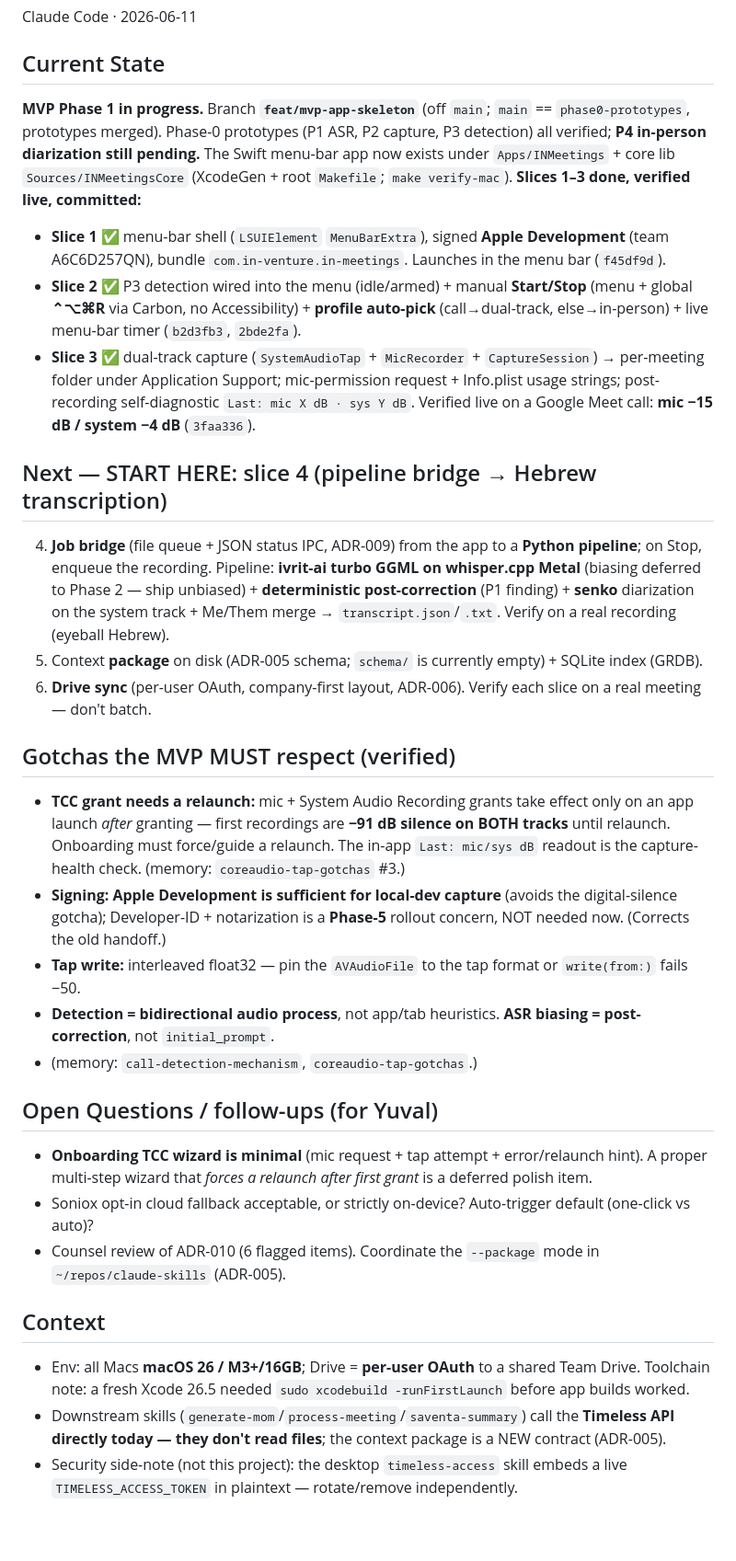
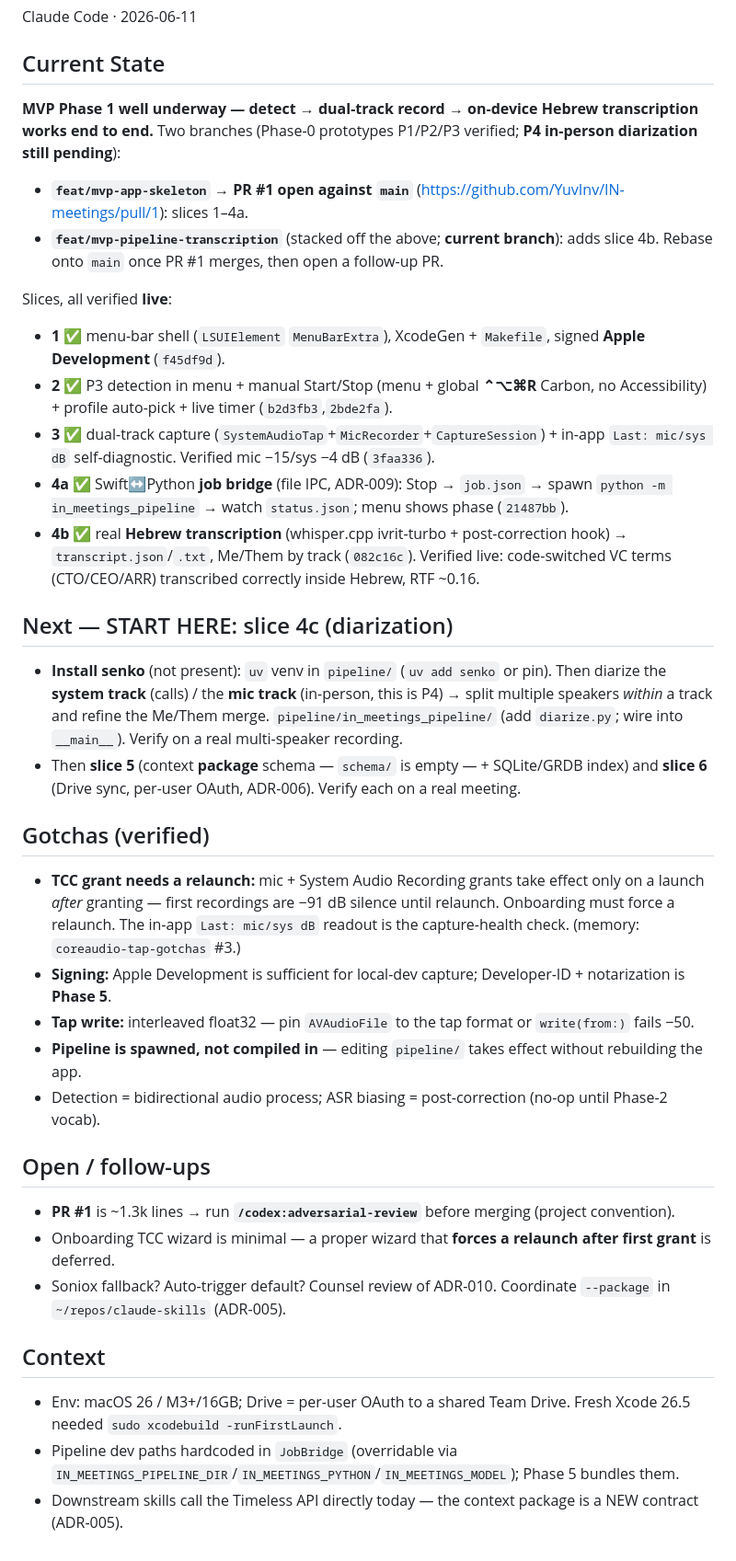
Before and after one commit to YuvInv/IN-meetings, a Markdown page: HANDOFF.md, the part around the change. Shown at 92% size. GitHub-like rendering; blank space fills up the shorter version.

Commit message:
docs: handoff — slices 4a+4b done (job bridge + live-verified Hebrew transcription), 4c next

```diff
--- a/HANDOFF.md
+++ b/HANDOFF.md
@@ -9,48 +9,37 @@ Keep it short: last state, next steps, gotchas. History lives in git log.
 Claude Code · 2026-06-11
 
 ## Current State
-**MVP Phase 1 in progress.** Branch **`feat/mvp-app-skeleton`** (off `main`; `main` == `phase0-prototypes`,
-prototypes merged). Phase-0 prototypes (P1 ASR, P2 capture, P3 detection) all verified; **P4 in-person
-diarization still pending.** The Swift menu-bar app now exists under `Apps/INMeetings` + core lib
-`Sources/INMeetingsCore` (XcodeGen + root `Makefile`; `make verify-mac`). **Slices 1–3 done, verified live, committed:**
+**MVP Phase 1 well underway — detect → dual-track record → on-device Hebrew transcription works end to end.**
+Two branches (Phase-0 prototypes P1/P2/P3 verified; **P4 in-person diarization still pending**):
 
-- **Slice 1 ✅** menu-bar shell (`LSUIElement` `MenuBarExtra`), signed **Apple Development** (team A6C6D257QN),
-  bundle `com.in-venture.in-meetings`. Launches in the menu bar (`f45df9d`).
-- **Slice 2 ✅** P3 detection wired into the menu (idle/armed) + manual **Start/Stop** (menu + global **⌃⌥⌘R**
-  via Carbon, no Accessibility) + **profile auto-pick** (call→dual-track, else→in-person) + live menu-bar
-  timer (`b2d3fb3`, `2bde2fa`).
-- **Slice 3 ✅** dual-track capture (`SystemAudioTap` + `MicRecorder` + `CaptureSession`) → per-meeting folder
-  under Application Support; mic-permission request + Info.plist usage strings; post-recording self-diagnostic
-  `Last: mic X dB · sys Y dB`. Verified live on a Google Meet call: **mic −15 dB / system −4 dB** (`3faa336`).
+- **`feat/mvp-app-skeleton`** → **PR #1 open against `main`** (https://github.com/YuvInv/IN-meetings/pull/1): slices 1–4a.
+- **`feat/mvp-pipeline-transcription`** (stacked off the above; **current branch**): adds slice 4b. Rebase onto
+  `main` once PR #1 merges, then open a follow-up PR.
 
-## Next — START HERE: slice 4 (pipeline bridge → Hebrew transcription)
-4. **Job bridge** (file queue + JSON status IPC, ADR-009) from the app to a **Python pipeline**; on Stop,
-   enqueue the recording. Pipeline: **ivrit-ai turbo GGML on whisper.cpp Metal** (biasing deferred to Phase 2 —
-   ship unbiased) + **deterministic post-correction** (P1 finding) + **senko** diarization on the system track +
-   Me/Them merge → `transcript.json`/`.txt`. Verify on a real recording (eyeball Hebrew).
-5. Context **package** on disk (ADR-005 schema; `schema/` is currently empty) + SQLite index (GRDB).
-6. **Drive sync** (per-user OAuth, company-first layout, ADR-006). Verify each slice on a real meeting — don't batch.
+Slices, all verified **live**:
+- **1 ✅** menu-bar shell (`LSUIElement` `MenuBarExtra`), XcodeGen + `Makefile`, signed **Apple Development** (`f45df9d`).
+- **2 ✅** P3 detection in menu + manual Start/Stop (menu + global **⌃⌥⌘R** Carbon, no Accessibility) + profile auto-pick + live timer (`b2d3fb3`,`2bde2fa`).
+- **3 ✅** dual-track capture (`SystemAudioTap`+`MicRecorder`+`CaptureSession`) + in-app `Last: mic/sys dB` self-diagnostic. Verified mic −15/sys −4 dB (`3faa336`).
+- **4a ✅** Swift↔Python **job bridge** (file IPC, ADR-009): Stop → `job.json` → spawn `python -m in_meetings_pipeline` → watch `status.json`; menu shows phase (`21487bb`).
+- **4b ✅** real **Hebrew transcription** (whisper.cpp ivrit-turbo + post-correction hook) → `transcript.json`/`.txt`, Me/Them by track (`082c16c`). Verified live: code-switched VC terms (CTO/CEO/ARR) transcribed correctly inside Hebrew, RTF ~0.16.
 
-## Gotchas the MVP MUST respect (verified)
-- **TCC grant needs a relaunch:** mic + System Audio Recording grants take effect only on an app launch
-  *after* granting — first recordings are **−91 dB silence on BOTH tracks** until relaunch. Onboarding must
-  force/guide a relaunch. The in-app `Last: mic/sys dB` readout is the capture-health check. (memory: `coreaudio-tap-gotchas` #3.)
-- **Signing:** **Apple Development is sufficient for local-dev capture** (avoids the digital-silence gotcha);
-  Developer-ID + notarization is a **Phase-5** rollout concern, NOT needed now. (Corrects the old handoff.)
-- **Tap write:** interleaved float32 — pin the `AVAudioFile` to the tap format or `write(from:)` fails −50.
-- **Detection = bidirectional audio process**, not app/tab heuristics. **ASR biasing = post-correction**, not `initial_prompt`.
-- (memory: `call-detection-mechanism`, `coreaudio-tap-gotchas`.)
+## Next — START HERE: slice 4c (diarization)
+- **Install senko** (not present): `uv` venv in `pipeline/` (`uv add senko` or pin). Then diarize the **system track** (calls) / the **mic track** (in-person, this is P4) → split multiple speakers *within* a track and refine the Me/Them merge. `pipeline/in_meetings_pipeline/` (add `diarize.py`; wire into `__main__`). Verify on a real multi-speaker recording.
+- Then **slice 5** (context **package** schema — `schema/` is empty — + SQLite/GRDB index) and **slice 6** (Drive sync, per-user OAuth, ADR-006). Verify each on a real meeting.
 
-## Open Questions / follow-ups (for Yuval)
-- **Onboarding TCC wizard is minimal** (mic request + tap attempt + error/relaunch hint). A proper multi-step
-  wizard that *forces a relaunch after first grant* is a deferred polish item.
-- Soniox opt-in cloud fallback acceptable, or strictly on-device? Auto-trigger default (one-click vs auto)?
-- Counsel review of ADR-010 (6 flagged items). Coordinate the `--package` mode in `~/repos/claude-skills` (ADR-005).
+## Gotchas (verified)
+- **TCC grant needs a relaunch:** mic + System Audio Recording grants take effect only on a launch *after* granting — first recordings are −91 dB silence until relaunch. Onboarding must force a relaunch. The in-app `Last: mic/sys dB` readout is the capture-health check. (memory: `coreaudio-tap-gotchas` #3.)
+- **Signing:** Apple Development is sufficient for local-dev capture; Developer-ID + notarization is **Phase 5**.
+- **Tap write:** interleaved float32 — pin `AVAudioFile` to the tap format or `write(from:)` fails −50.
+- **Pipeline is spawned, not compiled in** — editing `pipeline/` takes effect without rebuilding the app.
+- Detection = bidirectional audio process; ASR biasing = post-correction (no-op until Phase-2 vocab).
+
+## Open / follow-ups
+- **PR #1** is ~1.3k lines → run **`/codex:adversarial-review`** before merging (project convention).
+- Onboarding TCC wizard is minimal — a proper wizard that **forces a relaunch after first grant** is deferred.
+- Soniox fallback? Auto-trigger default? Counsel review of ADR-010. Coordinate `--package` in `~/repos/claude-skills` (ADR-005).
 
 ## Context
-- Env: all Macs **macOS 26 / M3+/16GB**; Drive = **per-user OAuth** to a shared Team Drive. Toolchain note: a
-  fresh Xcode 26.5 needed `sudo xcodebuild -runFirstLaunch` before app builds worked.
-- Downstream skills (`generate-mom`/`process-meeting`/`saventa-summary`) call the **Timeless API directly today —
-  they don't read files**; the context package is a NEW contract (ADR-005).
-- Security side-note (not this project): the desktop `timeless-access` skill embeds a live `TIMELESS_ACCESS_TOKEN`
-  in plaintext — rotate/remove independently.
+- Env: macOS 26 / M3+/16GB; Drive = per-user OAuth to a shared Team Drive. Fresh Xcode 26.5 needed `sudo xcodebuild -runFirstLaunch`.
+- Pipeline dev paths hardcoded in `JobBridge` (overridable via `IN_MEETINGS_PIPELINE_DIR`/`IN_MEETINGS_PYTHON`/`IN_MEETINGS_MODEL`); Phase 5 bundles them.
+- Downstream skills call the Timeless API directly today — the context package is a NEW contract (ADR-005).
```
